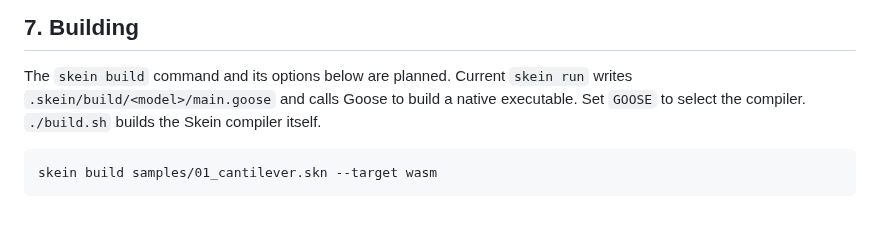
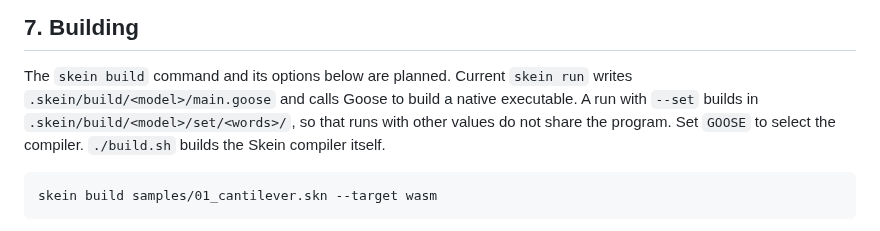
Before and after one commit to yujieteo/skein, a Markdown page: docs/command_line.md, the part around the change. Rendered like a GitHub page.

Commit message:
no-mistakes(document): Document the --set build directory of skein run

````diff
--- a/docs/command_line.md
+++ b/docs/command_line.md
@@ -264,7 +264,9 @@ A case that fails gets the status `failed` and the diagnostic
 
 The `skein build` command and its options below are planned.
 Current `skein run` writes `.skein/build/<model>/main.goose` and calls
-Goose to build a native executable. Set `GOOSE` to select the compiler.
+Goose to build a native executable. A run with `--set` builds in
+`.skein/build/<model>/set/<words>/`, so that runs with other values do
+not share the program. Set `GOOSE` to select the compiler.
 `./build.sh` builds the Skein compiler itself.
 
 ```
````
